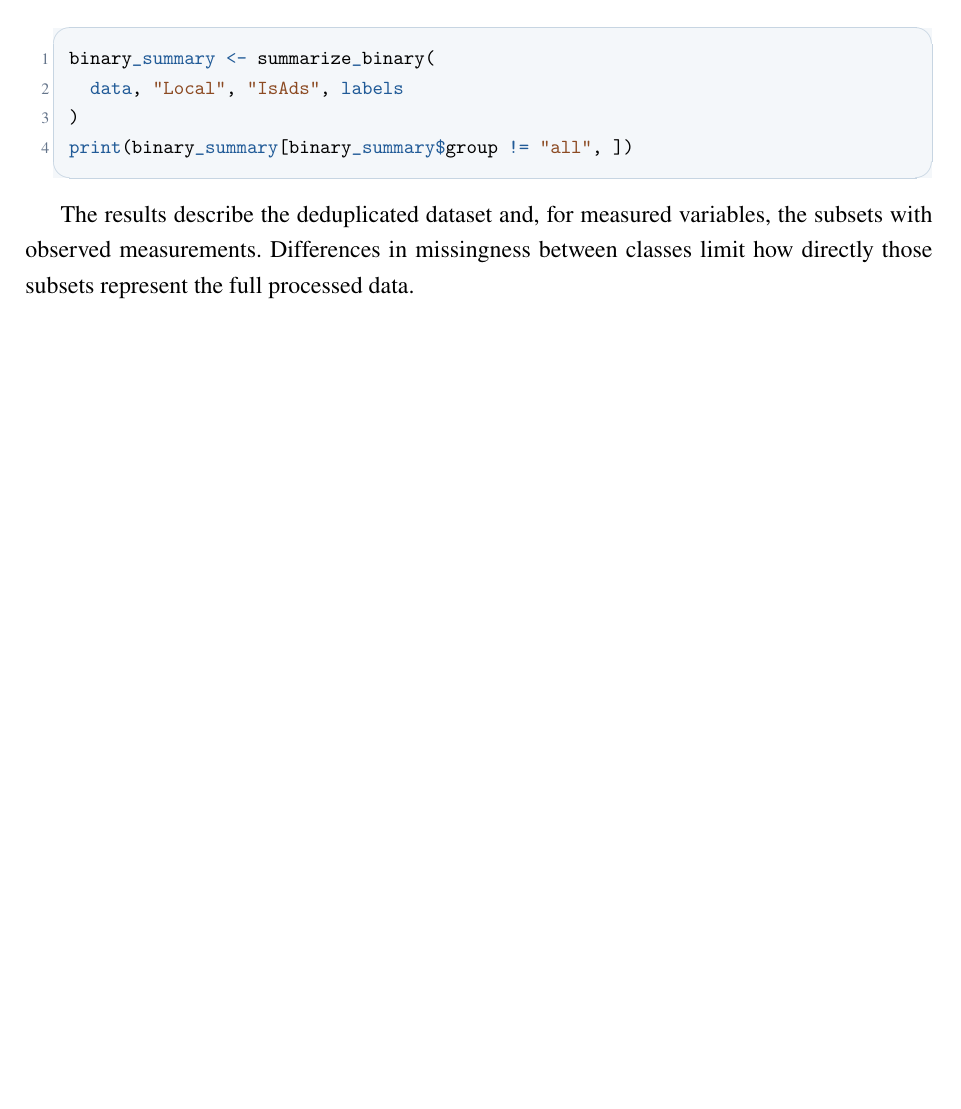
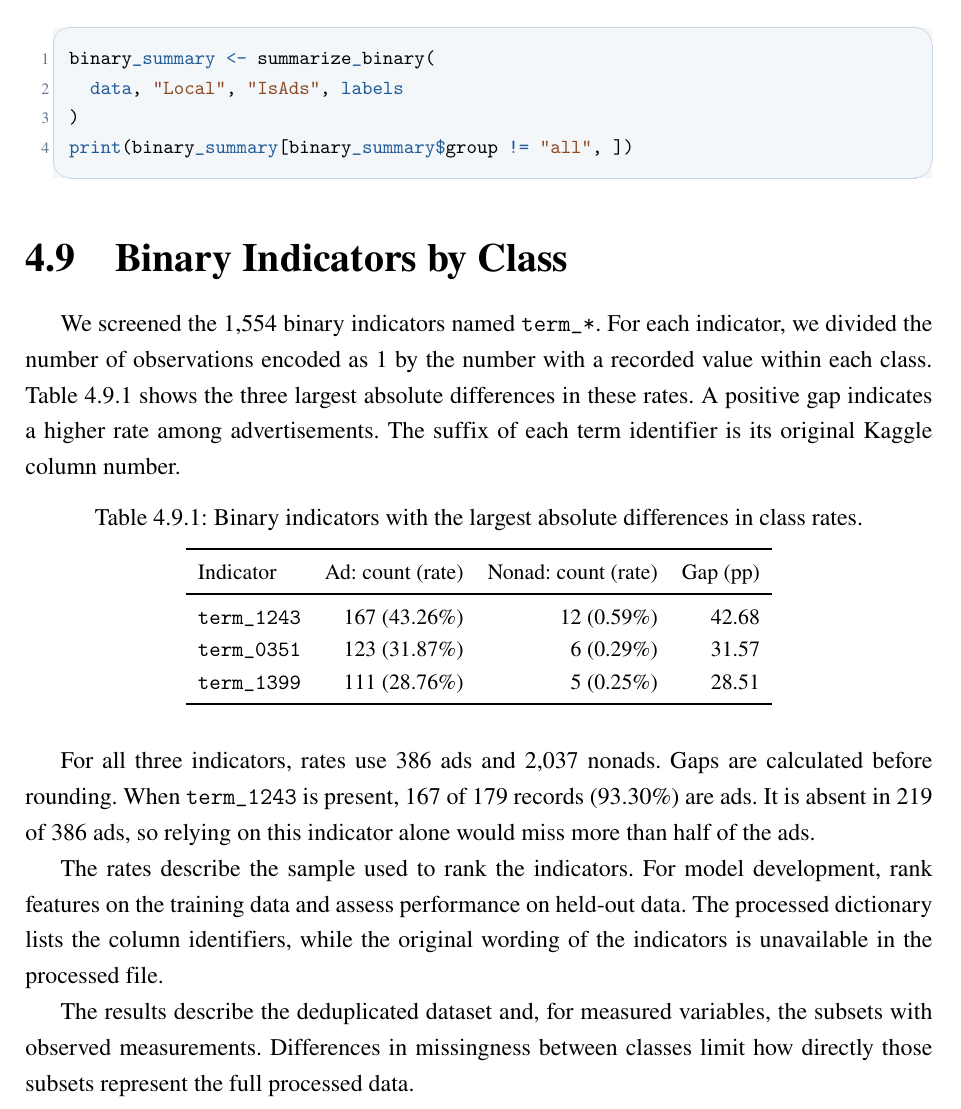
Before and after one commit to thuyhienle0904/internet-ads-btl, a LaTeX thesis (report/thesis.tex, which reads report/sections/04_descriptive.tex): part of page 26 of 36, cut so that both start at the same text, the shorter picture padded with empty space. Compiled offline with pdfLaTeX.

Commit message:
Add binary term comparisons to Bach's descriptive analysis

```diff
--- a/report/sections/04_descriptive.tex
+++ b/report/sections/04_descriptive.tex
@@ -283,6 +283,43 @@ binary_summary <- summarize_binary(
 print(binary_summary[binary_summary$group != "all", ])
 \end{lstlisting}
 
+\section{Binary Indicators by Class}
+
+We screened the 1,554 binary indicators named \texttt{term\_*}.
+For each indicator, we divided the number of observations encoded as 1
+by the number with a recorded value within each class.
+Table~\ref{tab:eda-terms} shows the three largest absolute differences in
+these rates. A positive gap indicates a higher rate among advertisements.
+The suffix of each term identifier is its original Kaggle column number.
+
+\begin{table}[H]
+\centering
+\small
+\caption{Binary indicators with the largest absolute differences in class rates.}
+\label{tab:eda-terms}
+\begin{tabular}{lrrr}
+\toprule
+Indicator & Ad: count (rate) & Nonad: count (rate) & Gap (pp)\\
+\midrule
+\texttt{term\_1243} & 167 (43.26\%) & 12 (0.59\%) & 42.68\\
+\texttt{term\_0351} & 123 (31.87\%) & 6 (0.29\%) & 31.57\\
+\texttt{term\_1399} & 111 (28.76\%) & 5 (0.25\%) & 28.51\\
+\bottomrule
+\end{tabular}
+\end{table}
+
+For all three indicators, rates use 386 ads and 2,037 nonads.
+Gaps are calculated before rounding.
+When \texttt{term\_1243} is present, 167 of 179 records
+(93.30\%) are ads. It is absent in 219 of 386 ads, so relying on
+this indicator alone would miss more than half of the ads.
+
+The rates describe the sample used to rank the indicators.
+For model development, rank features on the training data and assess
+performance on held-out data. The processed dictionary lists the
+column identifiers, while the original wording of the indicators
+is unavailable in the processed file.
+
 The results describe the deduplicated dataset and, for measured
 variables, the subsets with observed measurements. Differences in
 missingness between classes limit how directly those subsets represent
```
Also changed, not shown: docs/EDA_HANDOFF.md (+12 -0 lines), 1 other file.
